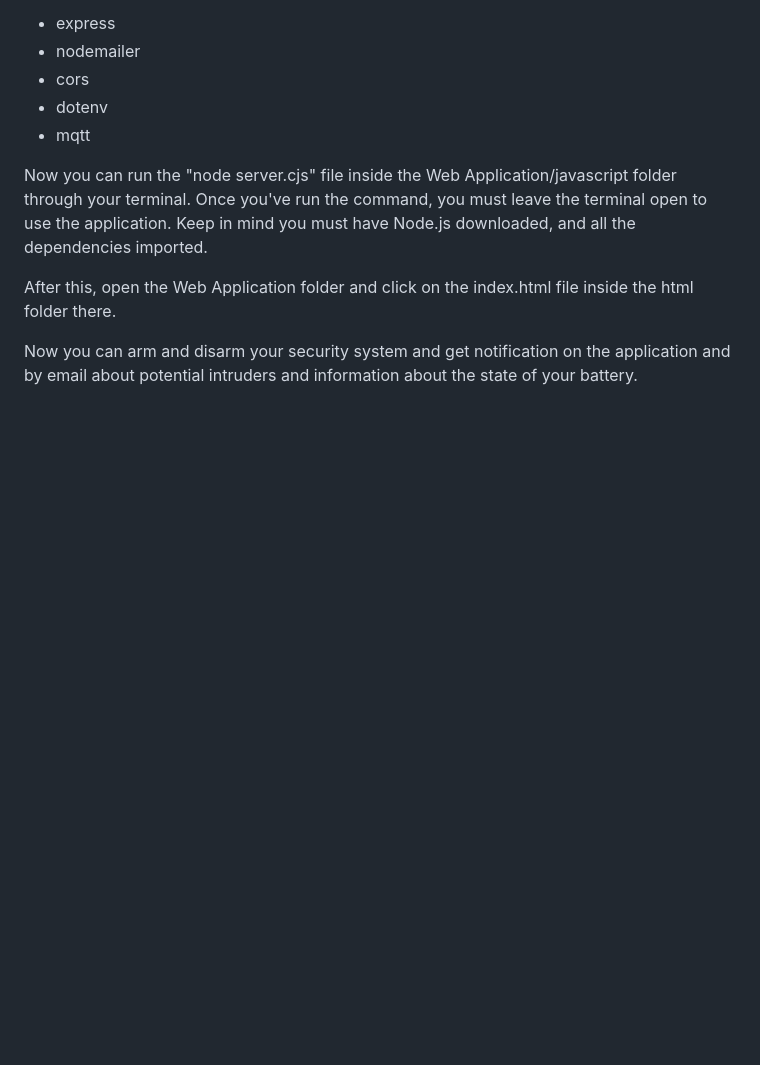
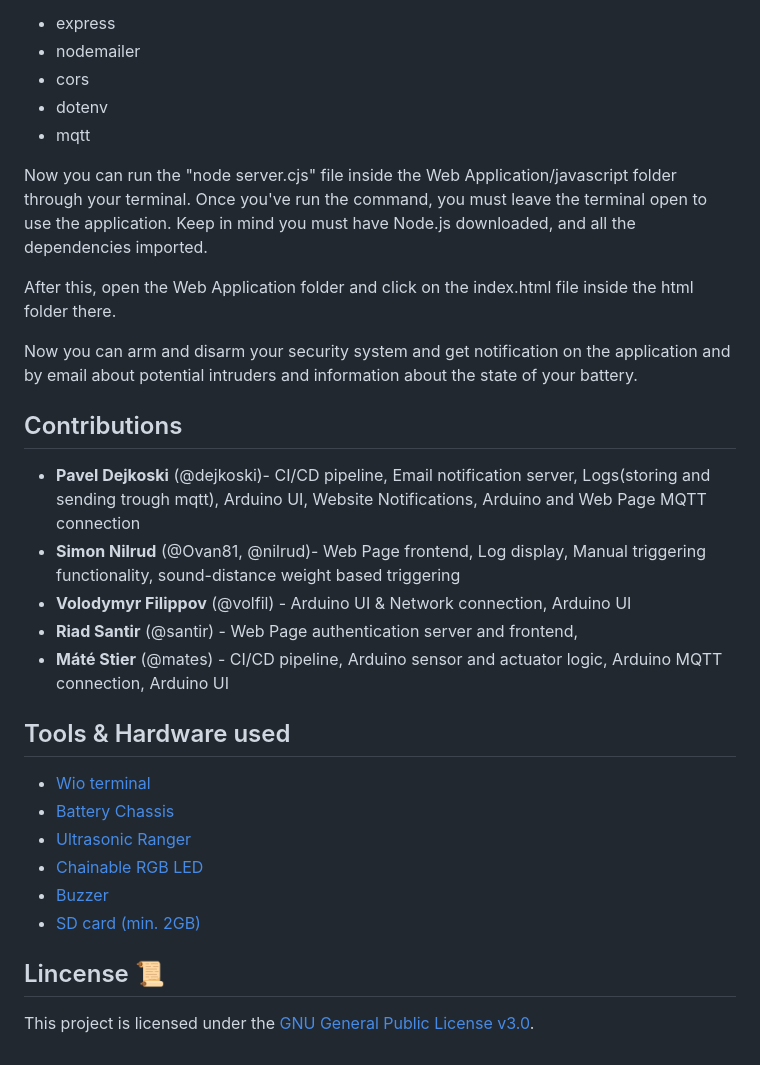
Before and after one commit to paveldej/Security-System, a Markdown page: README.md, the part around one of its changes. Rendered like a GitHub page; blank space fills up the shorter version.

```diff
--- a/README.md
+++ b/README.md
@@ -85,3 +81,25 @@ Now you can run the "node server.cjs" file inside the Web Application/javascript
 After this, open the Web Application folder and click on the index.html file inside the html folder there.
 
 Now you can arm and disarm your security system and get notification on the application and by email about potential intruders and information about the state of your battery.
+
+## Contributions
+
+- **Pavel Dejkoski** (@dejkoski)- CI/CD pipeline, Email notification server, Logs(storing and sending trough mqtt), Arduino UI, Website Notifications, Arduino and Web Page MQTT connection
+- **Simon Nilrud** (@Ovan81, @nilrud)- Web Page frontend, Log display, Manual triggering functionality, sound-distance weight based triggering
+- **Volodymyr Filippov** (@volfil) - Arduino UI & Network connection, Arduino UI
+- **Riad Santir** (@santir) - Web Page authentication server and frontend,
+- **Máté Stier** (@mates) - CI/CD pipeline, Arduino sensor and actuator logic, Arduino MQTT connection, Arduino UI
+
+
+## Tools & Hardware used
+
+- [Wio terminal](https://wiki.seeedstudio.com/Wio-Terminal-Getting-Started/)
+- [Battery Chassis](https://wiki.seeedstudio.com/Wio-Terminal-Chassis-Battery_650mAh/)
+- [Ultrasonic Ranger](https://wiki.seeedstudio.com/Grove-Ultrasonic_Ranger/)
+- [Chainable RGB LED](https://wiki.seeedstudio.com/Grove-Chainable_RGB_LED/)
+- [Buzzer](https://wiki.seeedstudio.com/Grove-Buzzer/)
+- [SD card (min. 2GB)](https://en.wikipedia.org/wiki/SD_card)
+
+## Lincense 📜
+
+This project is licensed under the [GNU General Public License v3.0](LICENSE).
```
Also changed, not shown: other parts of README.md (+16 -20 lines).
